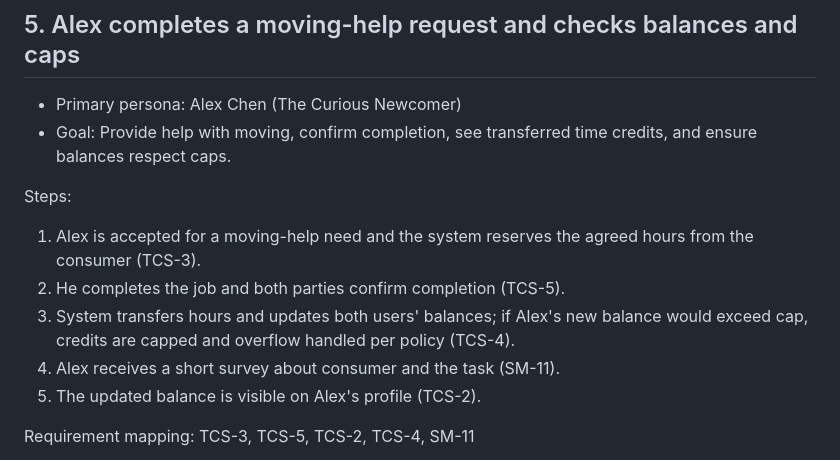
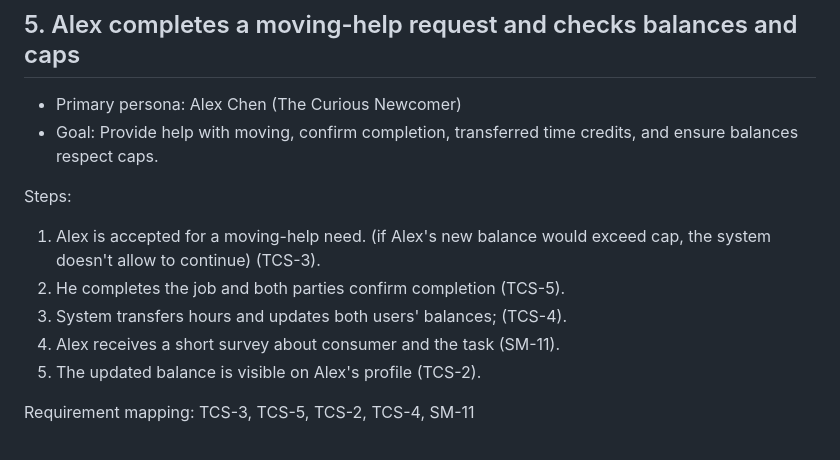
Before and after one commit to mzyavuz/SWE-573-Software-Development-Practice, a Markdown page: Hive Project Documents/Scenarios.md, the part around the change. GitHub-like rendering.

Commit message:
Update moving-help request scenario details
Clarified goal and steps for moving-help request scenario.

```diff
--- a/Hive Project Documents/Scenarios.md
+++ b/Hive Project Documents/Scenarios.md
@@ -121,12 +121,12 @@ Pages:
 ## 5. Alex completes a moving-help request and checks balances and caps
 
 - Primary persona: Alex Chen (The Curious Newcomer)
-- Goal: Provide help with moving, confirm completion, see transferred time credits, and ensure balances respect caps.
+- Goal: Provide help with moving, confirm completion, transferred time credits, and ensure balances respect caps.
 
 Steps:
-1. Alex is accepted for a moving-help need and the system reserves the agreed hours from the consumer (TCS-3).
+1. Alex is accepted for a moving-help need. (if Alex's new balance would exceed cap, the system doesn't allow to continue) (TCS-3).
 2. He completes the job and both parties confirm completion (TCS-5).
-3. System transfers hours and updates both users' balances; if Alex's new balance would exceed cap, credits are capped and overflow handled per policy (TCS-4).
+3. System transfers hours and updates both users' balances; (TCS-4).
 4. Alex receives a short survey about consumer and the task (SM-11).
 5. The updated balance is visible on Alex's profile (TCS-2).
 
```
